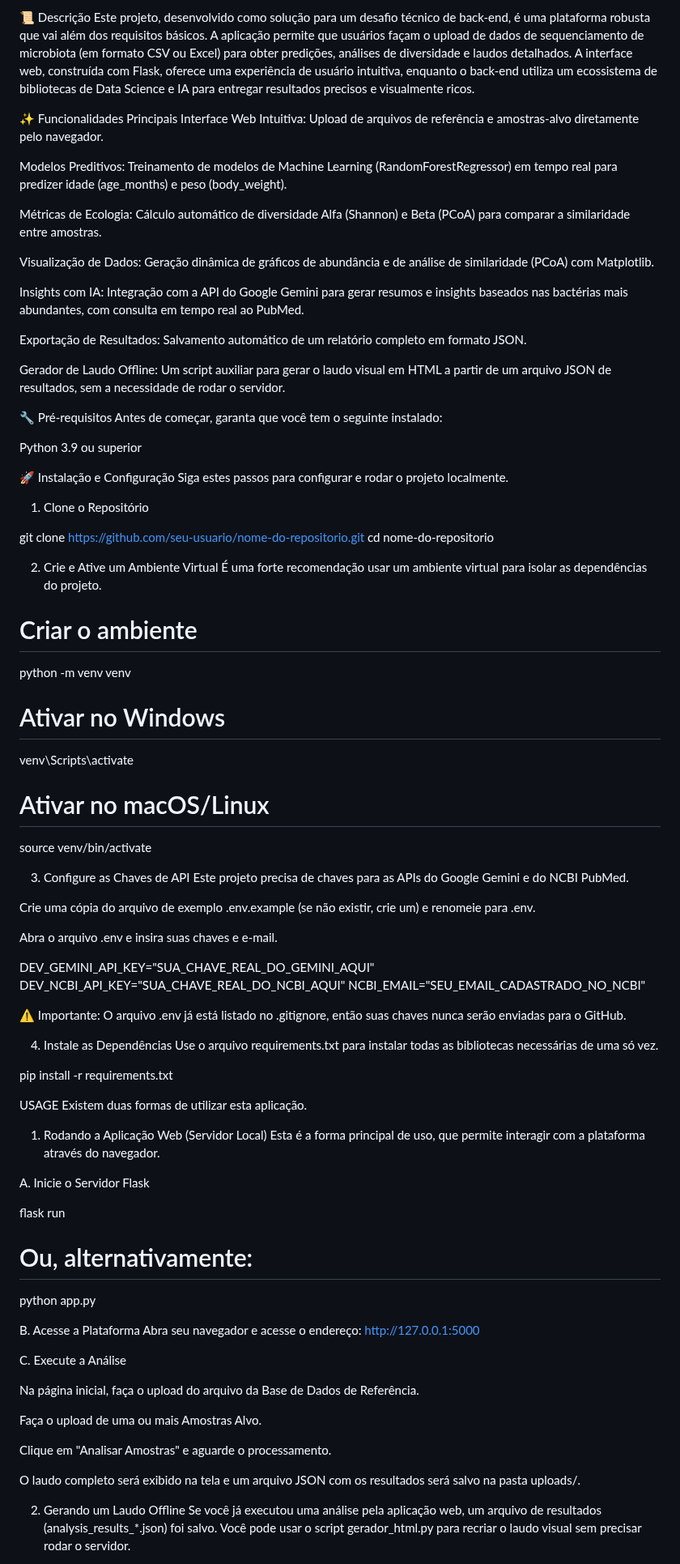
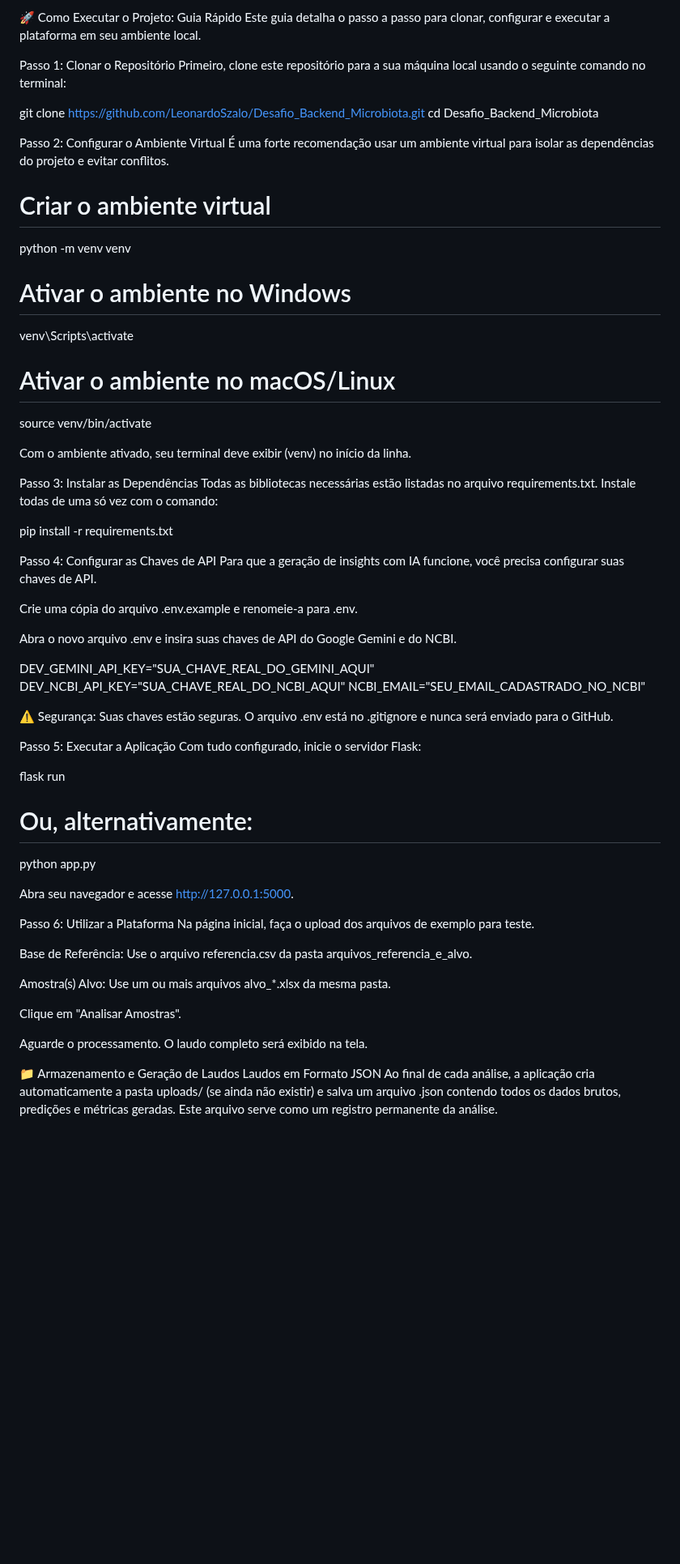
Before and after one commit to LeonardoSzalo/Desafio_Backend_Microbiota, a Markdown page: README.md, the part around one of its changes. Shown at 81% size. Drawn GitHub-style; blank space fills up the shorter version.

Commit message:
Update README.md
Detalhamento do readme, incluindo passo a passo de instalação

```diff
--- a/README.md
+++ b/README.md
@@ -14,92 +14,67 @@
 </p>
 
-📜 Descrição
-Este projeto, desenvolvido como solução para um desafio técnico de back-end, é uma plataforma robusta que vai além dos requisitos básicos. A aplicação permite que usuários façam o upload de dados de sequenciamento de microbiota (em formato CSV ou Excel) para obter predições, análises de diversidade e laudos detalhados. A interface web, construída com Flask, oferece uma experiência de usuário intuitiva, enquanto o back-end utiliza um ecossistema de bibliotecas de Data Science e IA para entregar resultados precisos e visualmente ricos.
+🚀 Como Executar o Projeto: Guia Rápido
+Este guia detalha o passo a passo para clonar, configurar e executar a plataforma em seu ambiente local.
 
-✨ Funcionalidades Principais
-Interface Web Intuitiva: Upload de arquivos de referência e amostras-alvo diretamente pelo navegador.
+Passo 1: Clonar o Repositório
+Primeiro, clone este repositório para a sua máquina local usando o seguinte comando no terminal:
 
-Modelos Preditivos: Treinamento de modelos de Machine Learning (RandomForestRegressor) em tempo real para predizer idade (age_months) e peso (body_weight).
+git clone https://github.com/LeonardoSzalo/Desafio_Backend_Microbiota.git
+cd Desafio_Backend_Microbiota
 
-Métricas de Ecologia: Cálculo automático de diversidade Alfa (Shannon) e Beta (PCoA) para comparar a similaridade entre amostras.
+Passo 2: Configurar o Ambiente Virtual
+É uma forte recomendação usar um ambiente virtual para isolar as dependências do projeto e evitar conflitos.
 
-Visualização de Dados: Geração dinâmica de gráficos de abundância e de análise de similaridade (PCoA) com Matplotlib.
-
-Insights com IA: Integração com a API do Google Gemini para gerar resumos e insights baseados nas bactérias mais abundantes, com consulta em tempo real ao PubMed.
-
-Exportação de Resultados: Salvamento automático de um relatório completo em formato JSON.
-
-Gerador de Laudo Offline: Um script auxiliar para gerar o laudo visual em HTML a partir de um arquivo JSON de resultados, sem a necessidade de rodar o servidor.
-
-🔧 Pré-requisitos
-Antes de começar, garanta que você tem o seguinte instalado:
-
-Python 3.9 ou superior
-
-🚀 Instalação e Configuração
-Siga estes passos para configurar e rodar o projeto localmente.
-
-1. Clone o Repositório
-
-git clone https://github.com/seu-usuario/nome-do-repositorio.git
-cd nome-do-repositorio
-
-2. Crie e Ative um Ambiente Virtual
-É uma forte recomendação usar um ambiente virtual para isolar as dependências do projeto.
-
-# Criar o ambiente
+# Criar o ambiente virtual
 python -m venv venv
 
-# Ativar no Windows
+# Ativar o ambiente no Windows
 venv\Scripts\activate
 
-# Ativar no macOS/Linux
+# Ativar o ambiente no macOS/Linux
 source venv/bin/activate
 
-3. Configure as Chaves de API
-Este projeto precisa de chaves para as APIs do Google Gemini e do NCBI PubMed.
+Com o ambiente ativado, seu terminal deve exibir (venv) no início da linha.
 
-Crie uma cópia do arquivo de exemplo .env.example (se não existir, crie um) e renomeie para .env.
+Passo 3: Instalar as Dependências
+Todas as bibliotecas necessárias estão listadas no arquivo requirements.txt. Instale todas de uma só vez com o comando:
 
-Abra o arquivo .env e insira suas chaves e e-mail.
+pip install -r requirements.txt
+
+Passo 4: Configurar as Chaves de API
+Para que a geração de insights com IA funcione, você precisa configurar suas chaves de API.
+
+Crie uma cópia do arquivo .env.example e renomeie-a para .env.
+
+Abra o novo arquivo .env e insira suas chaves de API do Google Gemini e do NCBI.
 
 DEV_GEMINI_API_KEY="SUA_CHAVE_REAL_DO_GEMINI_AQUI"
 DEV_NCBI_API_KEY="SUA_CHAVE_REAL_DO_NCBI_AQUI"
 NCBI_EMAIL="SEU_EMAIL_CADASTRADO_NO_NCBI"
 
-⚠️ Importante: O arquivo .env já está listado no .gitignore, então suas chaves nunca serão enviadas para o GitHub.
+⚠️ Segurança: Suas chaves estão seguras. O arquivo .env está no .gitignore e nunca será enviado para o GitHub.
 
-4. Instale as Dependências
-Use o arquivo requirements.txt para instalar todas as bibliotecas necessárias de uma só vez.
-
-pip install -r requirements.txt
-
-USAGE
-Existem duas formas de utilizar esta aplicação.
-
-1. Rodando a Aplicação Web (Servidor Local)
-Esta é a forma principal de uso, que permite interagir com a plataforma através do navegador.
-
-A. Inicie o Servidor Flask
+Passo 5: Executar a Aplicação
+Com tudo configurado, inicie o servidor Flask:
 
 flask run
 # Ou, alternativamente:
 python app.py
 
-B. Acesse a Plataforma
-Abra seu navegador e acesse o endereço:
-http://127.0.0.1:5000
+Abra seu navegador e acesse http://127.0.0.1:5000.
 
-C. Execute a Análise
+Passo 6: Utilizar a Plataforma
+Na página inicial, faça o upload dos arquivos de exemplo para teste.
 
-Na página inicial, faça o upload do arquivo da Base de Dados de Referência.
+Base de Referência: Use o arquivo referencia.csv da pasta arquivos_referencia_e_alvo.
 
-Faça o upload de uma ou mais Amostras Alvo.
+Amostra(s) Alvo: Use um ou mais arquivos alvo_*.xlsx da mesma pasta.
 
-Clique em "Analisar Amostras" e aguarde o processamento.
+Clique em "Analisar Amostras".
 
-O laudo completo será exibido na tela e um arquivo JSON com os resultados será salvo na pasta uploads/.
+Aguarde o processamento. O laudo completo será exibido na tela.
 
-2. Gerando um Laudo Offline
-Se você já executou uma análise pela aplicação web, um arquivo de resultados (analysis_results_*.json) foi salvo. Você pode usar o script gerador_html.py para recriar o laudo visual sem precisar rodar o servidor.
+📁 Armazenamento e Geração de Laudos
+Laudos em Formato JSON
+Ao final de cada análise, a aplicação cria automaticamente a pasta uploads/ (se ainda não existir) e salva um arquivo .json contendo todos os dados brutos, predições e métricas geradas. Este arquivo serve como um registro permanente da análise.
 
```
Also changed, not shown: other parts of README.md (+17 -16 lines).
